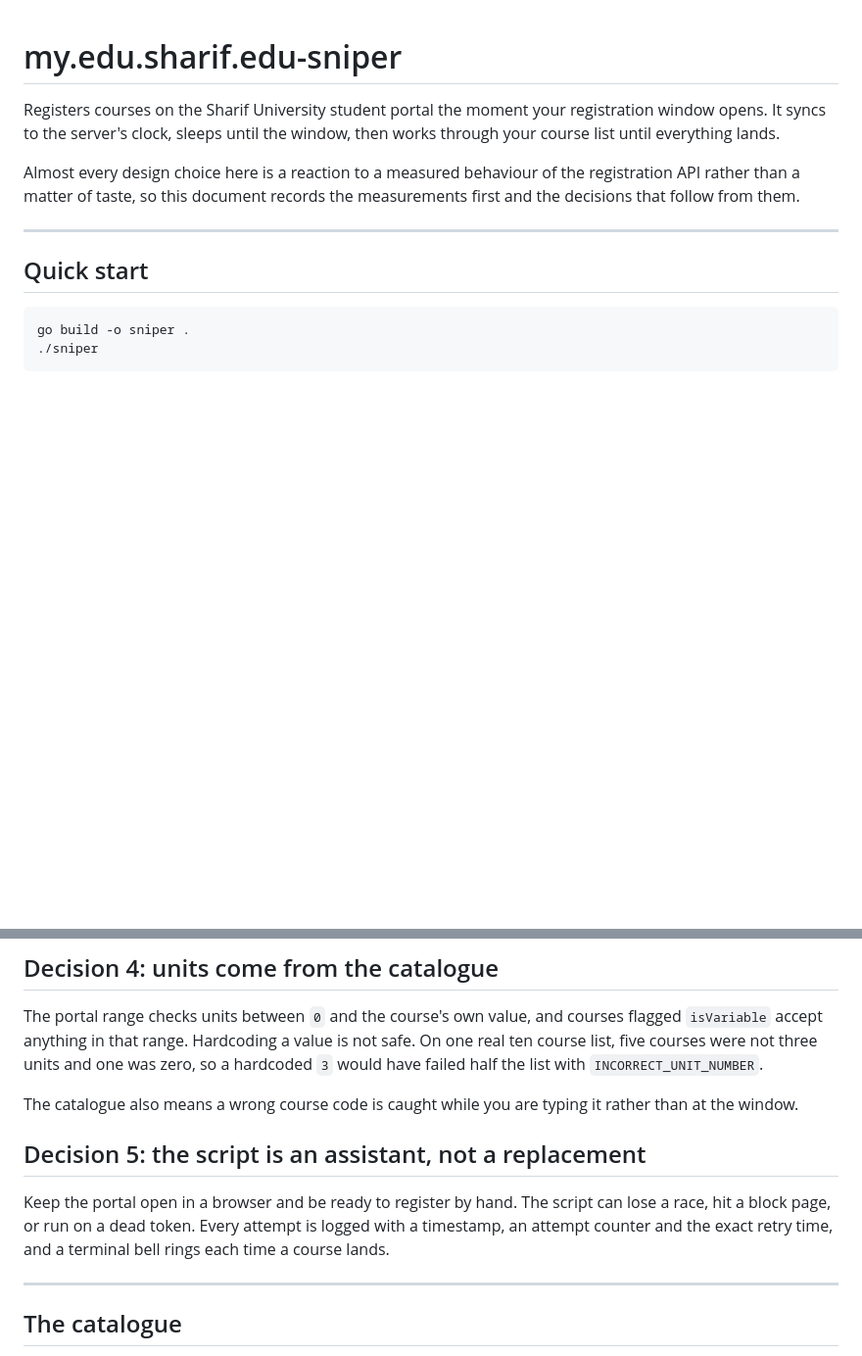
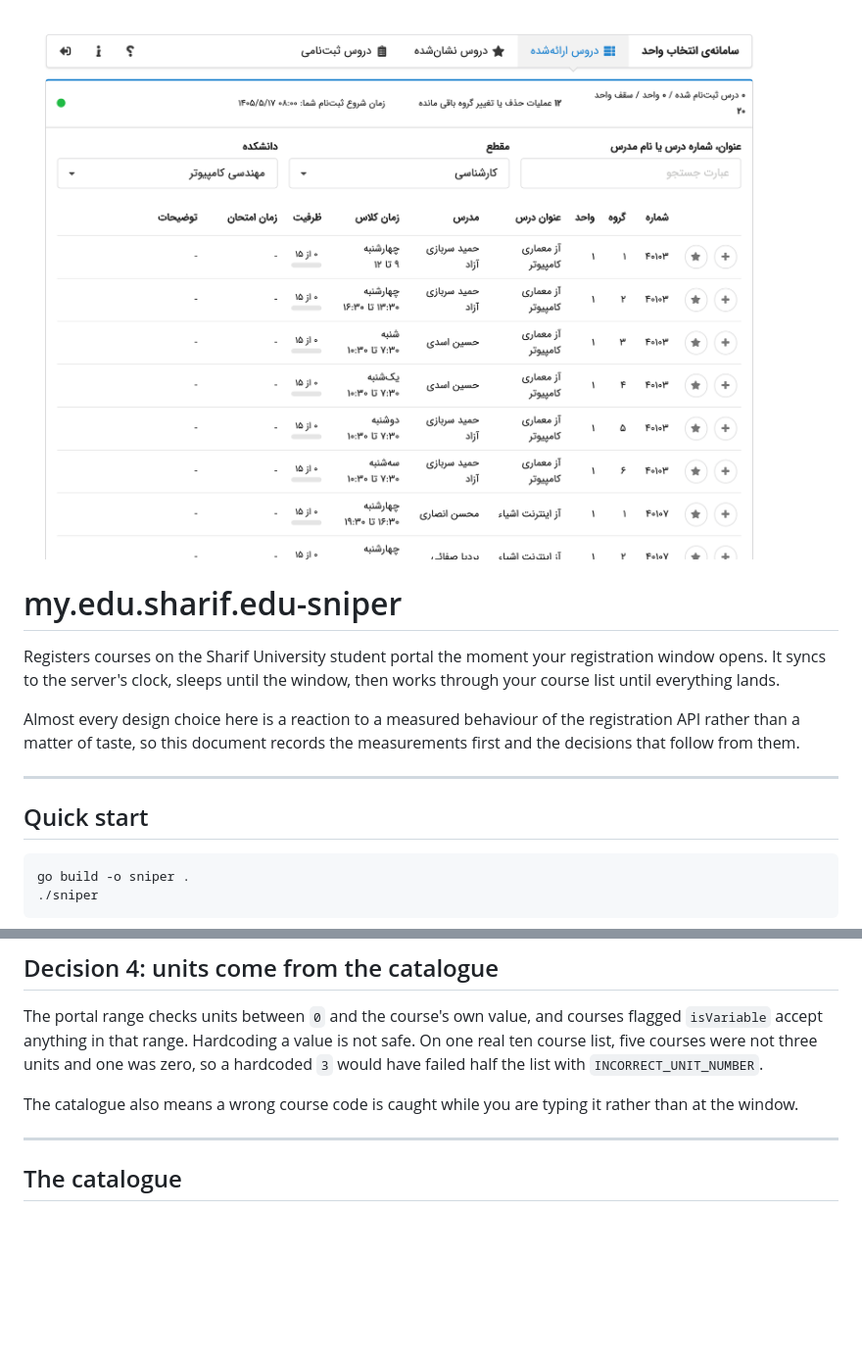
Before and after one commit to erfnzdeh/my.edu.sharif.edu-sniper, a Markdown page: README.md, 2 parts joined by grey strips. Shown: that part at 98% size. GitHub-like rendering; pictures changed too: docs/header.png (added); blank space fills up the shorter version.

Commit message:
Add a header image and drop the assistant decision
The header is a screenshot of the offered course list, with the student id
painted out in the navigation bar's own background colour so the redaction is
not visible. Nothing identifying remains in the image.

Also removes the "assistant, not a replacement" section. It was advice rather
than a design decision, and it did not describe anything the code does.

```diff
--- a/README.md
+++ b/README.md
@@ -1,3 +1,5 @@
+![The Sharif course registration portal, showing the offered course list with capacity, group and unit columns](docs/header.png)
+
 # my.edu.sharif.edu-sniper
 
 Registers courses on the Sharif University student portal the moment your
@@ -172,13 +174,6 @@ and one was zero, so a hardcoded `3` would have failed half the list with
 The catalogue also means a wrong course code is caught while you are typing it
 rather than at the window.
 
-## Decision 5: the script is an assistant, not a replacement
-
-Keep the portal open in a browser and be ready to register by hand. The script
-can lose a race, hit a block page, or run on a dead token. Every attempt is
-logged with a timestamp, an attempt counter and the exact retry time, and a
-terminal bell rings each time a course lands.
-
 ---
 
 ## The catalogue
```
